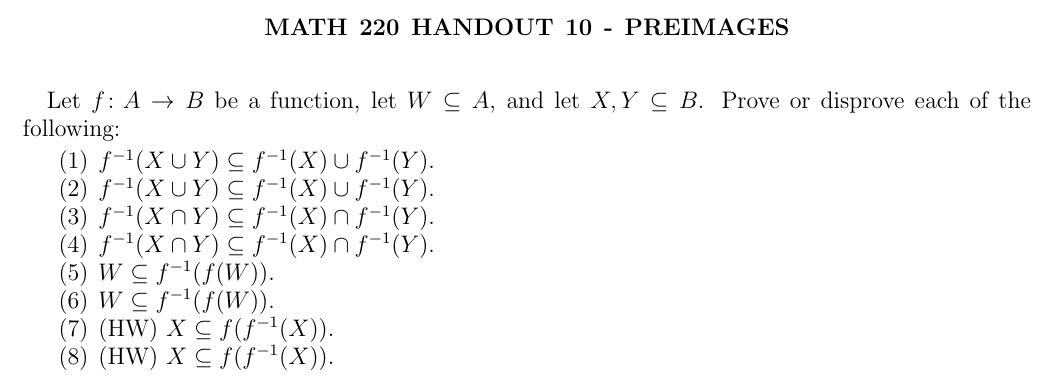
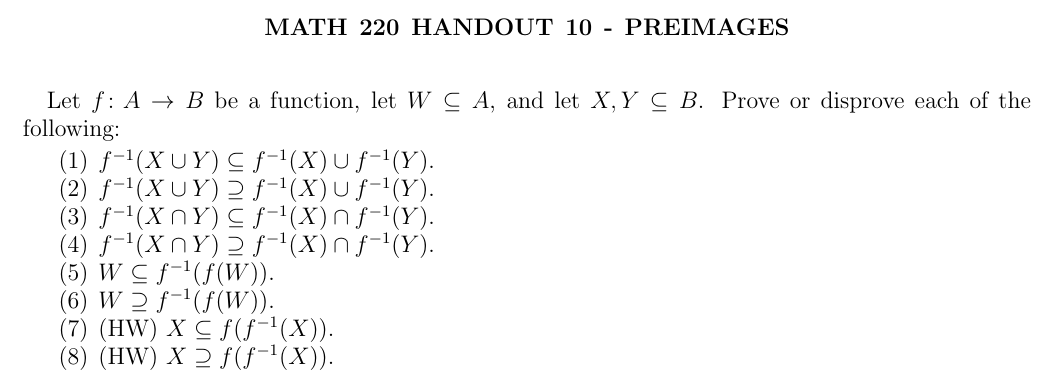
Before and after one commit to dmzb/dmzb.github.io, a LaTeX paper (teaching/2023Fall220/handouts/220-H10-preimages.tex): part of the page, cut so that both start at the same text. Compiled offline with pdfLaTeX.

Commit message:
worksheet fix

```diff
--- a/teaching/2023Fall220/handouts/220-H10-preimages.tex
+++ b/teaching/2023Fall220/handouts/220-H10-preimages.tex
@@ -16,13 +16,13 @@
   or disprove each of the following:
 \begin{enumerate}
   \item $f^{-1}(X \cup Y) \subseteq f^{-1}(X) \cup f^{-1}(Y)$.
-  \item $f^{-1}(X \cup Y) \subseteq f^{-1}(X) \cup f^{-1}(Y)$.
+  \item $f^{-1}(X \cup Y) \supseteq f^{-1}(X) \cup f^{-1}(Y)$.
   \item $f^{-1}(X \cap Y) \subseteq f^{-1}(X) \cap f^{-1}(Y)$.
-  \item $f^{-1}(X \cap Y) \subseteq f^{-1}(X) \cap f^{-1}(Y)$.
+  \item $f^{-1}(X \cap Y) \supseteq f^{-1}(X) \cap f^{-1}(Y)$.
   \item $W \subseteq f^{-1}(f(W))$.
-  \item $W \subseteq f^{-1}(f(W))$.
+  \item $W \supseteq f^{-1}(f(W))$.
   \item (HW) $X \subseteq f(f^{-1}(X))$.
-  \item (HW) $X \subseteq f(f^{-1}(X))$.
+  \item (HW) $X \supseteq f(f^{-1}(X))$.
 \end{enumerate}
 
 \end{document}
```
Also changed, not shown: teaching/2023Fall220/handouts/220-H07-sets-II.tex (+1 -1 lines), teaching/2023Fall220/handouts/220-H07-sets-II.pdf, teaching/2023Fall220/handouts/220-H10-preimages.pdf.
